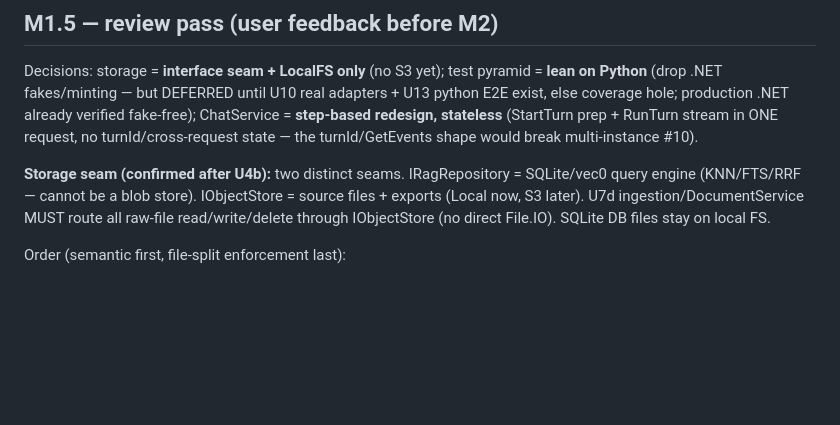
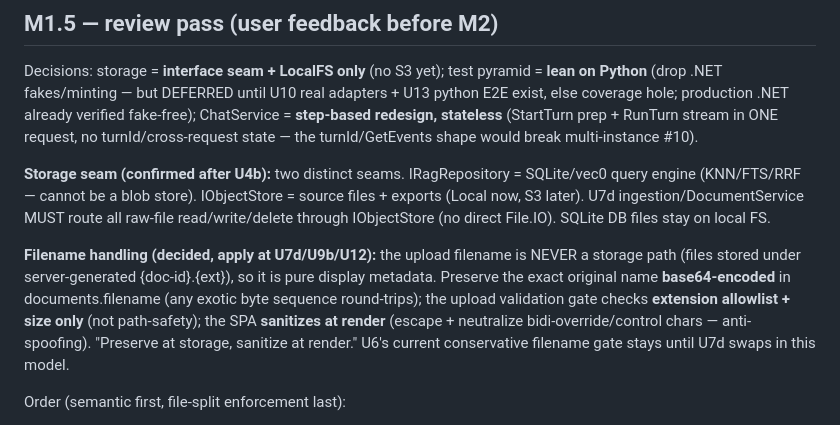
Before and after one commit to rijos/gert, a Markdown page: BUILD_LOG.md, the part around the change. Rendered like a GitHub page; blank space fills up the shorter version.

Commit message:
docs(build-log): record base64 filename-metadata decision for U7d/U9b/U12
Filename is display metadata (never a storage path — files use {doc-id}.{ext}):
preserve original base64-encoded; validate extension+size only; sanitize at render
(bidi/control). Apply when building the upload endpoint + DocumentService.

Co-Authored-By: Claude Opus 4.8 (1M context) <noreply@anthropic.com>

```diff
--- a/BUILD_LOG.md
+++ b/BUILD_LOG.md
@@ -38,6 +38,8 @@ shape would break multi-instance #10).
 
 **Storage seam (confirmed after U4b):** two distinct seams. IRagRepository = SQLite/vec0 query engine (KNN/FTS/RRF — cannot be a blob store). IObjectStore = source files + exports (Local now, S3 later). U7d ingestion/DocumentService MUST route all raw-file read/write/delete through IObjectStore (no direct File.IO). SQLite DB files stay on local FS.
 
+**Filename handling (decided, apply at U7d/U9b/U12):** the upload filename is NEVER a storage path (files stored under server-generated {doc-id}.{ext}), so it is pure display metadata. Preserve the exact original name **base64-encoded** in documents.filename (any exotic byte sequence round-trips); the upload validation gate checks **extension allowlist + size only** (not path-safety); the SPA **sanitizes at render** (escape + neutralize bidi-override/control chars — anti-spoofing). "Preserve at storage, sanitize at render." U6's current conservative filename gate stays until U7d swaps in this model.
+
 Order (semantic first, file-split enforcement last):
 1. ✅ Drop ISubDenylist (#10) — stateless revocation (expiry + IdP deactivation). Code done; docs pending in this commit.
 2. ✅ Generic tool toggles (#1: ToolToggles=dict map, ToolKind deleted, id strings) + canonical gert_tools (#9: dropped JSON branch) + ChatEventType enum (#2: discriminator renamed $type to avoid collision)
```
